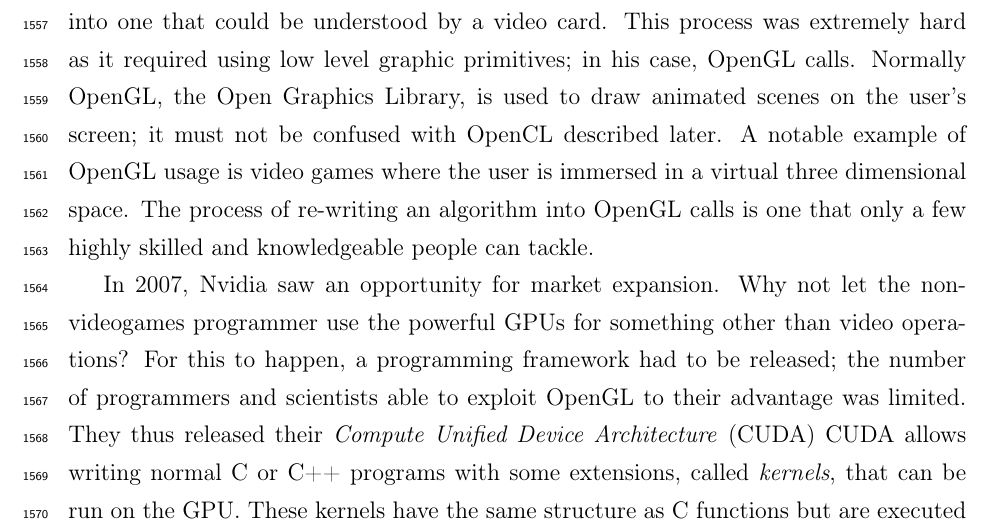
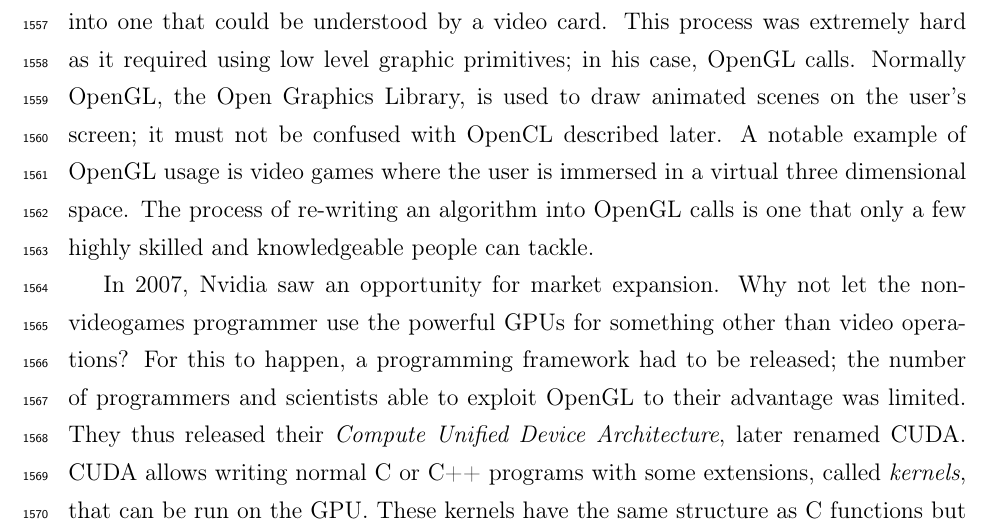
Before and after one commit to nbigaouette/thesis, a LaTeX thesis (thesis.tex, which reads introduction_tools_opencl.tex): part of page 67 of 154, cut so that both start at the same text. Compiled offline with pdfLaTeX.

Commit message:
Cleanup 232aca5396a630377b79c3cd43e462a7cacb269e

```diff
--- a/introduction_tools_opencl.tex
+++ b/introduction_tools_opencl.tex
@@ -39,8 +39,7 @@
 operations? For this to happen, a programming framework had to be released; the
 number of programmers and scientists able to exploit OpenGL to their advantage
 was limited. They thus released their \textit{Compute Unified Device
-Architecture} (CUDA)
-%, later just renamed CUDA.
+Architecture}, later renamed CUDA.
 CUDA allows writing normal C or
 C++ programs with some extensions, called \textit{kernels}, that can be run on
 the GPU. These kernels have the same structure as C functions but are executed
```
